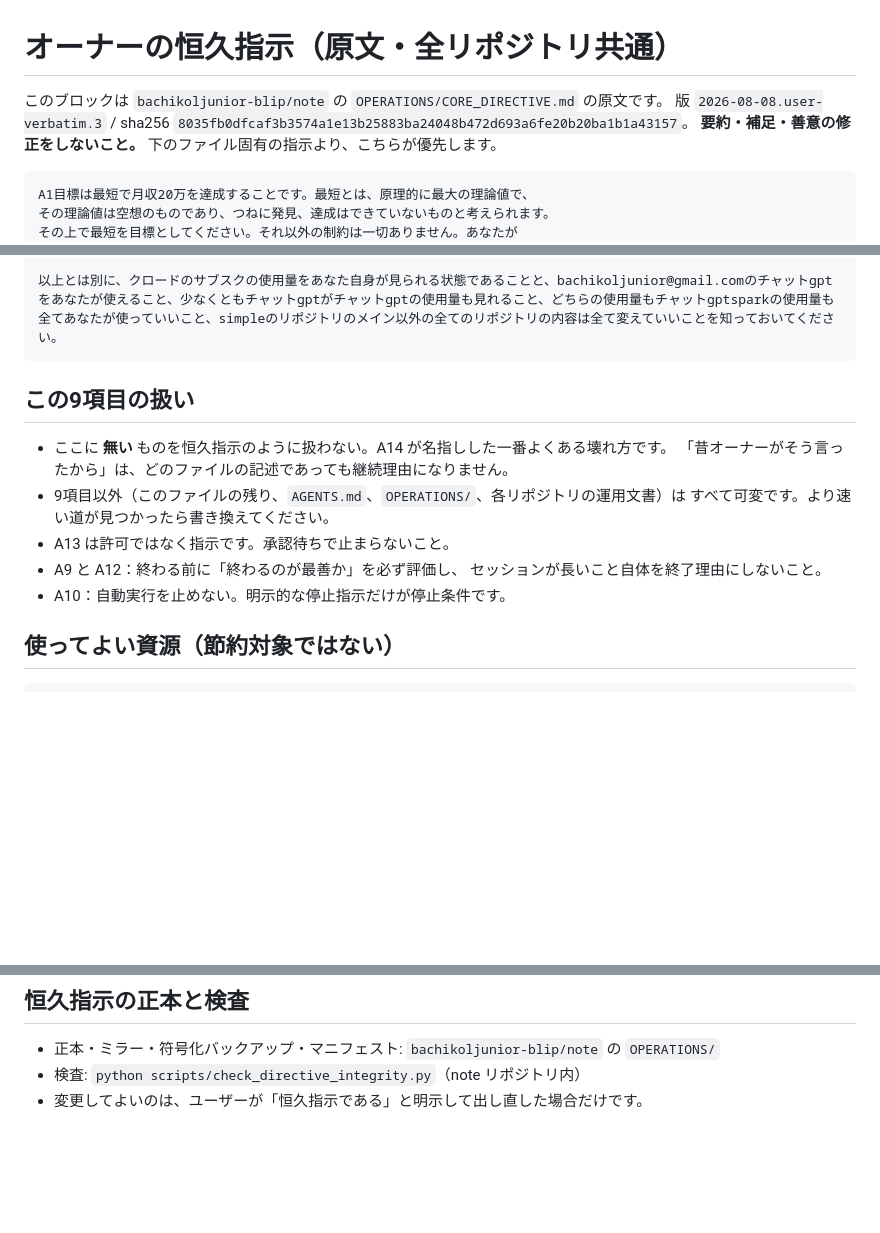
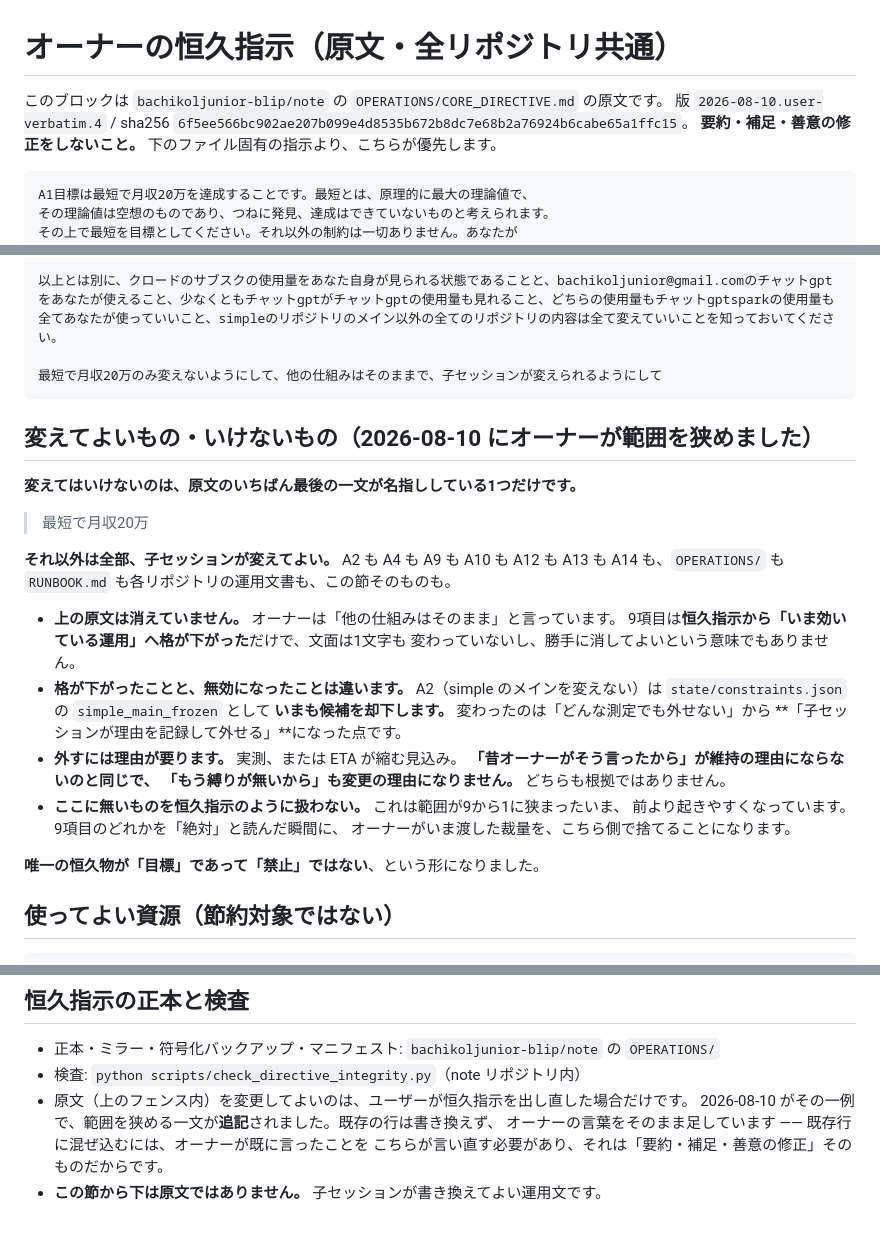
Before and after one commit to bachikoljunior-blip/game, a Markdown page: CLAUDE.md, 3 parts joined by grey strips. Drawn GitHub-style; blank space fills up the shorter version.

Commit message:
directive: the permanent set is now the goal alone
Owner, 2026-08-10, verbatim in note's CORE_DIRECTIVE (2026-08-10.user-verbatim.4):
最短で月収20万のみ変えないようにして、他の仕組みはそのままで、子セッションが変えられるようにして

The nine earlier instructions keep their wording — the owner said the other
mechanisms stay in place — and move from permanent to standing practice a child
session may change with a recorded reason. Demotion, not repeal.

Regenerated by note/scripts/propagate_directive.py, not hand-edited.

Co-Authored-By: Claude Opus 5 <noreply@anthropic.com>
Claude-Session: https://claude.ai/code/session_015TTjSd2AxJWg6ecqD59hqd

````diff
--- a/CLAUDE.md
+++ b/CLAUDE.md
@@ -6,7 +6,7 @@
 # オーナーの恒久指示（原文・全リポジトリ共通）
 
 このブロックは `bachikoljunior-blip/note` の `OPERATIONS/CORE_DIRECTIVE.md` の原文です。
-版 `2026-08-08.user-verbatim.3` / sha256 `8035fb0dfcaf3b3574a1e13b25883ba24048b472d693a6fe20b20ba1b1a43157`。
+版 `2026-08-10.user-verbatim.4` / sha256 `6f5ee566bc902ae207b099e4d8535b672b8dc7e68b2a76924b6cabe65a1ffc15`。
 **要約・補足・善意の修正をしないこと。** 下のファイル固有の指示より、こちらが優先します。
 
 ```
@@ -35,18 +35,34 @@ A14 この9件以外は、すべてあなたの考えで変えてよい。
     ここに無いものをここにあるように扱うのが、一番よくある壊れ方。
 
 以上とは別に、クロードのサブスクの使用量をあなた自身が見られる状態であることと、bachikoljunior@gmail.comのチャットgptをあなたが使えること、少なくともチャットgptがチャットgptの使用量も見れること、どちらの使用量もチャットgptsparkの使用量も全てあなたが使っていいこと、simpleのリポジトリのメイン以外の全てのリポジトリの内容は全て変えていいことを知っておいてください。
+
+最短で月収20万のみ変えないようにして、他の仕組みはそのままで、子セッションが変えられるようにして
 ```
 
-## この9項目の扱い
+## 変えてよいもの・いけないもの（2026-08-10 にオーナーが範囲を狭めました）
 
-- ここに **無い** ものを恒久指示のように扱わない。A14 が名指しした一番よくある壊れ方です。
-  「昔オーナーがそう言ったから」は、どのファイルの記述であっても継続理由になりません。
-- 9項目以外（このファイルの残り、`AGENTS.md`、`OPERATIONS/`、各リポジトリの運用文書）は
-  すべて可変です。より速い道が見つかったら書き換えてください。
-- A13 は許可ではなく指示です。承認待ちで止まらないこと。
-- A9 と A12：終わる前に「終わるのが最善か」を必ず評価し、
-  セッションが長いこと自体を終了理由にしないこと。
-- A10：自動実行を止めない。明示的な停止指示だけが停止条件です。
+**変えてはいけないのは、原文のいちばん最後の一文が名指ししている1つだけです。**
+
+> 最短で月収20万
+
+**それ以外は全部、子セッションが変えてよい。** A2 も A4 も A9 も A10 も A12 も A13 も
+A14 も、`OPERATIONS/` も `RUNBOOK.md` も各リポジトリの運用文書も、この節そのものも。
+
+- **上の原文は消えていません。** オーナーは「他の仕組みはそのまま」と言っています。
+  9項目は**恒久指示から「いま効いている運用」へ格が下がった**だけで、文面は1文字も
+  変わっていないし、勝手に消してよいという意味でもありません。
+- **格が下がったことと、無効になったことは違います。**
+  A2（simple のメインを変えない）は `state/constraints.json` の `simple_main_frozen` として
+  **いまも候補を却下します。** 変わったのは「どんな測定でも外せない」から
+  **「子セッションが理由を記録して外せる」**になった点です。
+- **外すには理由が要ります。** 実測、または ETA が縮む見込み。
+  **「昔オーナーがそう言ったから」が維持の理由にならないのと同じで、
+  「もう縛りが無いから」も変更の理由になりません。** どちらも根拠ではありません。
+- **ここに無いものを恒久指示のように扱わない。** これは範囲が9から1に狭まったいま、
+  前より起きやすくなっています。9項目のどれかを「絶対」と読んだ瞬間に、
+  オーナーがいま渡した裁量を、こちら側で捨てることになります。
+
+**唯一の恒久物が「目標」であって「禁止」ではない**、という形になりました。
 
 ## 使ってよい資源（節約対象ではない）
 
@@ -63,6 +79,10 @@ node <checkout>/-chatgpt-usage-monitorPrivate/scripts/ask-chatgpt.mjs "質問"
 
 - 正本・ミラー・符号化バックアップ・マニフェスト: `bachikoljunior-blip/note` の `OPERATIONS/`
 - 検査: `python scripts/check_directive_integrity.py`（note リポジトリ内）
-- 変更してよいのは、ユーザーが「恒久指示である」と明示して出し直した場合だけです。
+- 原文（上のフェンス内）を変更してよいのは、ユーザーが恒久指示を出し直した場合だけです。
+  2026-08-10 がその一例で、範囲を狭める一文が**追記**されました。既存の行は書き換えず、
+  オーナーの言葉をそのまま足しています —— 既存行に混ぜ込むには、オーナーが既に言ったことを
+  こちらが言い直す必要があり、それは「要約・補足・善意の修正」そのものだからです。
+- **この節から下は原文ではありません。** 子セッションが書き換えてよい運用文です。
 
 <!-- PERMANENT-DIRECTIVE:END -->
````
Also changed, not shown: other parts of CLAUDE.md (+1 -1 lines).
